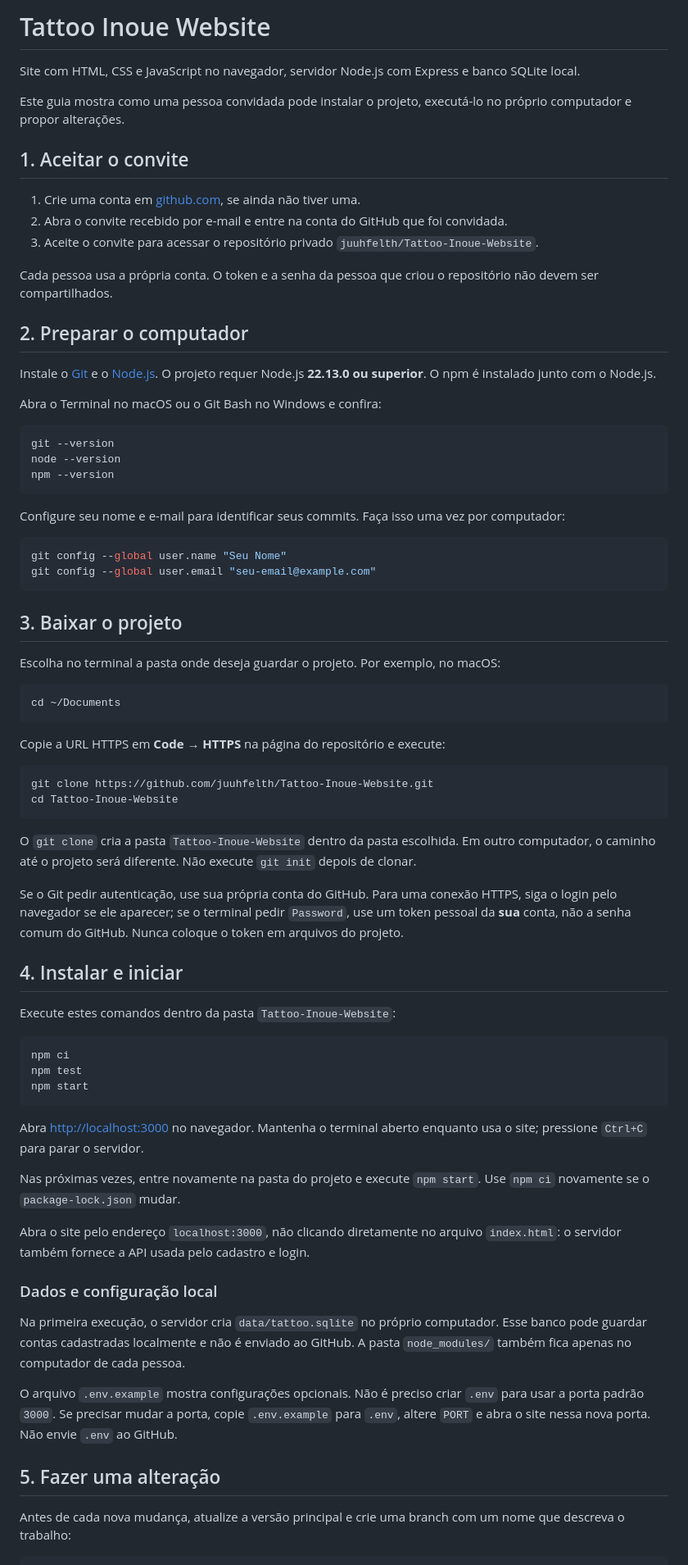
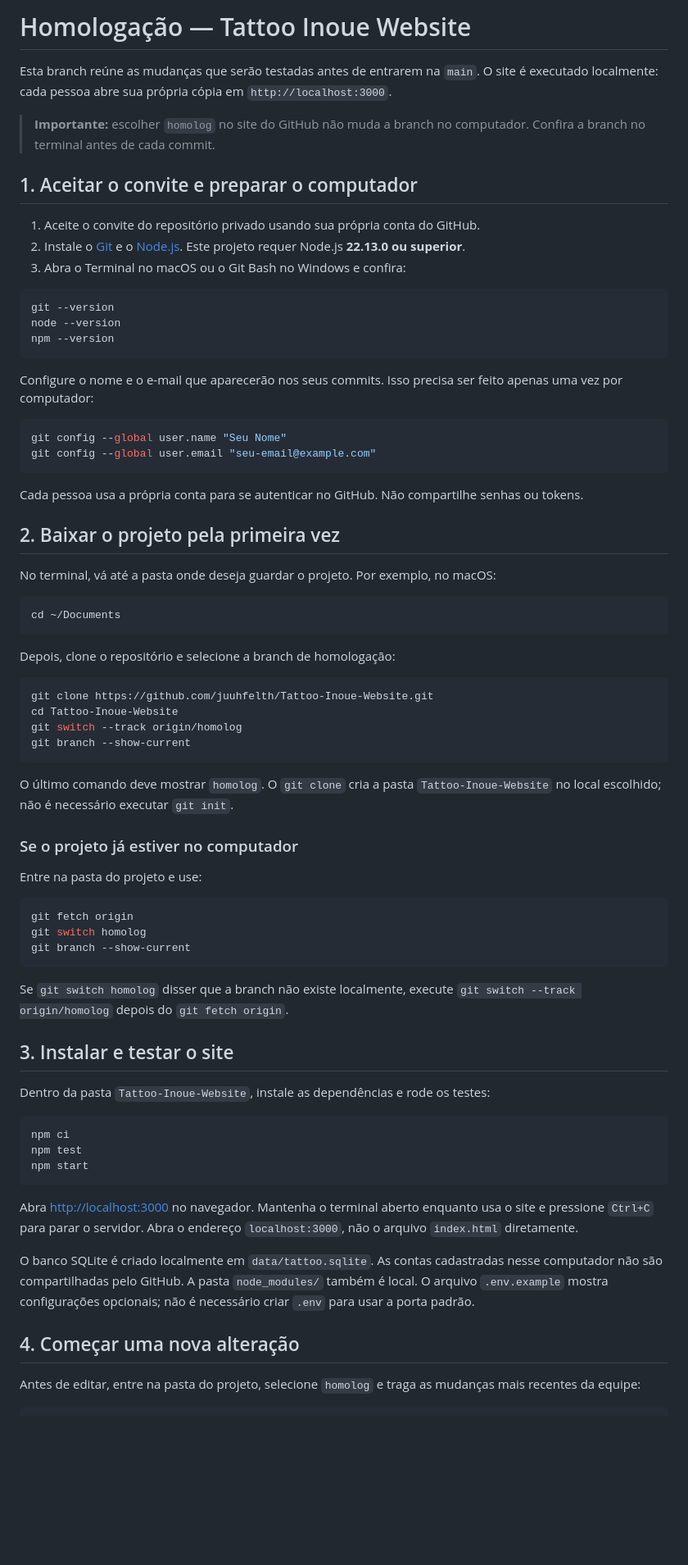
Before and after one commit to juuhfelth/Tattoo-Inoue-Website, a Markdown page: README.md, the part around one of its changes. Shown at 82% size. Drawn GitHub-style; blank space fills up the shorter version.

````diff
--- a/README.md
+++ b/README.md
@@ -1,22 +1,14 @@
-# Tattoo Inoue Website
+# Homologação — Tattoo Inoue Website
 
-Site com HTML, CSS e JavaScript no navegador, servidor Node.js com Express e banco SQLite local.
+Esta branch reúne as mudanças que serão testadas antes de entrarem na `main`. O site é executado localmente: cada pessoa abre sua própria cópia em `http://localhost:3000`.
 
-Este guia mostra como uma pessoa convidada pode instalar o projeto, executá-lo no próprio computador e propor alterações.
+> **Importante:** escolher `homolog` no site do GitHub não muda a branch no computador. Confira a branch no terminal antes de cada commit.
 
-## 1. Aceitar o convite
+## 1. Aceitar o convite e preparar o computador
 
-1. Crie uma conta em [github.com](https://github.com/), se ainda não tiver uma.
-2. Abra o convite recebido por e-mail e entre na conta do GitHub que foi convidada.
-3. Aceite o convite para acessar o repositório privado `juuhfelth/Tattoo-Inoue-Website`.
-
-Cada pessoa usa a própria conta. O token e a senha da pessoa que criou o repositório não devem ser compartilhados.
-
-## 2. Preparar o computador
-
-Instale o [Git](https://git-scm.com/install/) e o [Node.js](https://nodejs.org/en/download). O projeto requer Node.js **22.13.0 ou superior**. O npm é instalado junto com o Node.js.
-
-Abra o Terminal no macOS ou o Git Bash no Windows e confira:
+1. Aceite o convite do repositório privado usando sua própria conta do GitHub.
+2. Instale o [Git](https://git-scm.com/install/) e o [Node.js](https://nodejs.org/en/download). Este projeto requer Node.js **22.13.0 ou superior**.
+3. Abra o Terminal no macOS ou o Git Bash no Windows e confira:
 
 ```bash
 git --version
@@ -24,35 +16,49 @@ node --version
 npm --version
 ```
 
-Configure seu nome e e-mail para identificar seus commits. Faça isso uma vez por computador:
+Configure o nome e o e-mail que aparecerão nos seus commits. Isso precisa ser feito apenas uma vez por computador:
 
 ```bash
 git config --global user.name "Seu Nome"
 git config --global user.email "seu-email@example.com"
 ```
 
-## 3. Baixar o projeto
+Cada pessoa usa a própria conta para se autenticar no GitHub. Não compartilhe senhas ou tokens.
 
-Escolha no terminal a pasta onde deseja guardar o projeto. Por exemplo, no macOS:
+## 2. Baixar o projeto pela primeira vez
+
+No terminal, vá até a pasta onde deseja guardar o projeto. Por exemplo, no macOS:
 
 ```bash
 cd ~/Documents
 ```
 
-Copie a URL HTTPS em **Code → HTTPS** na página do repositório e execute:
+Depois, clone o repositório e selecione a branch de homologação:
 
 ```bash
 git clone https://github.com/juuhfelth/Tattoo-Inoue-Website.git
 cd Tattoo-Inoue-Website
+git switch --track origin/homolog
+git branch --show-current
 ```
 
-O `git clone` cria a pasta `Tattoo-Inoue-Website` dentro da pasta escolhida. Em outro computador, o caminho até o projeto será diferente. Não execute `git init` depois de clonar.
+O último comando deve mostrar `homolog`. O `git clone` cria a pasta `Tattoo-Inoue-Website` no local escolhido; não é necessário executar `git init`.
 
-Se o Git pedir autenticação, use sua própria conta do GitHub. Para uma conexão HTTPS, siga o login pelo navegador se ele aparecer; se o terminal pedir `Password`, use um token pessoal da **sua** conta, não a senha comum do GitHub. Nunca coloque o token em arquivos do projeto.
+### Se o projeto já estiver no computador
 
-## 4. Instalar e iniciar
+Entre na pasta do projeto e use:
 
-Execute estes comandos dentro da pasta `Tattoo-Inoue-Website`:
+```bash
+git fetch origin
+git switch homolog
+git branch --show-current
+```
+
+Se `git switch homolog` disser que a branch não existe localmente, execute `git switch --track origin/homolog` depois do `git fetch origin`.
+
+## 3. Instalar e testar o site
+
+Dentro da pasta `Tattoo-Inoue-Website`, instale as dependências e rode os testes:
 
 ```bash
 npm ci
@@ -60,20 +66,12 @@ npm test
 npm start
 ```
 
-Abra [http://localhost:3000](http://localhost:3000) no navegador. Mantenha o terminal aberto enquanto usa o site; pressione `Ctrl+C` para parar o servidor.
+Abra [http://localhost:3000](http://localhost:3000) no navegador. Mantenha o terminal aberto enquanto usa o site e pressione `Ctrl+C` para parar o servidor. Abra o endereço `localhost:3000`, não o arquivo `index.html` diretamente.
 
-Nas próximas vezes, entre novamente na pasta do projeto e execute `npm start`. Use `npm ci` novamente se o `package-lock.json` mudar.
+O banco SQLite é criado localmente em `data/tattoo.sqlite`. As contas cadastradas nesse computador não são compartilhadas pelo GitHub. A pasta `node_modules/` também é local. O arquivo `.env.example` mostra configurações opcionais; não é necessário criar `.env` para usar a porta padrão.
 
-Abra o site pelo endereço `localhost:3000`, não clicando diretamente no arquivo `index.html`: o servidor também fornece a API usada pelo cadastro e login.
+## 4. Começar uma nova alteração
 
-### Dados e configuração local
-
-Na primeira execução, o servidor cria `data/tattoo.sqlite` no próprio computador. Esse banco pode guardar contas cadastradas localmente e não é enviado ao GitHub. A pasta `node_modules/` também fica apenas no computador de cada pessoa.
-
-O arquivo `.env.example` mostra configurações opcionais. Não é preciso criar `.env` para usar a porta padrão `3000`. Se precisar mudar a porta, copie `.env.example` para `.env`, altere `PORT` e abra o site nessa nova porta. Não envie `.env` ao GitHub.
-
-## 5. Fazer uma alteração
-
-Antes de cada nova mudança, atualize a versão principal e crie uma branch com um nome que descreva o trabalho:
+Antes de editar, entre na pasta do projeto, selecione `homolog` e traga as mudanças mais recentes da equipe:
 
 ```bash
````
Also changed, not shown: other parts of README.md (+28 -41 lines).
